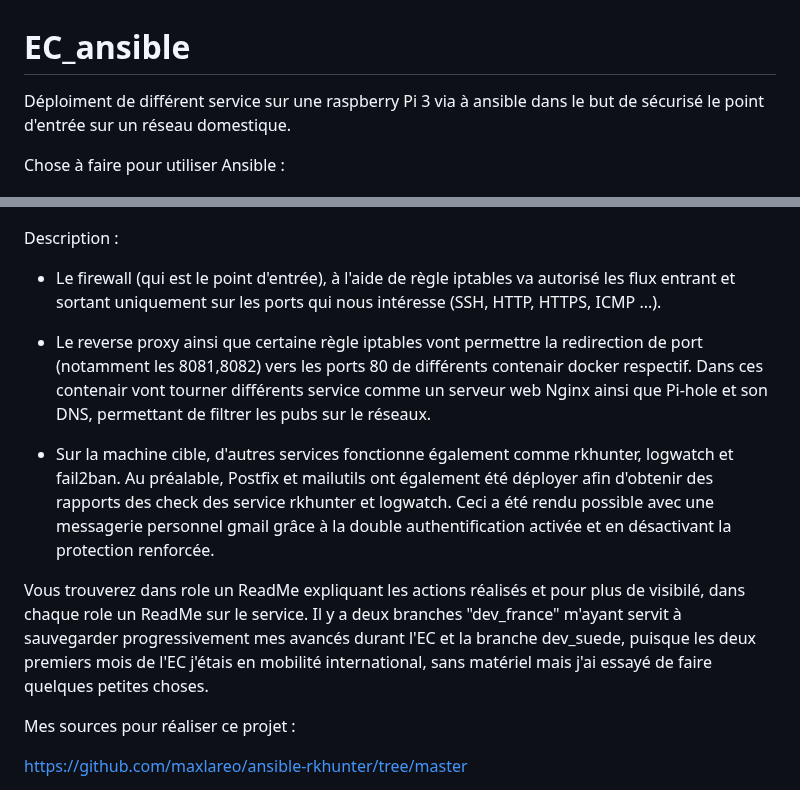
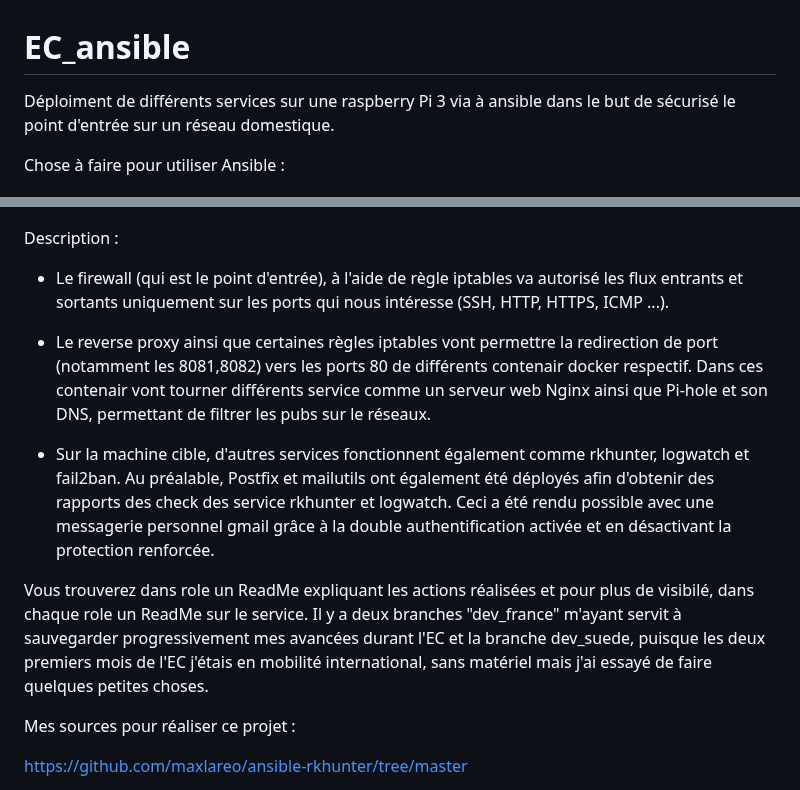
Before and after one commit to ldubois59000/EC_ansible, a Markdown page: README.md, 2 parts joined by grey strips. Drawn GitHub-style.

```diff
--- a/README.md
+++ b/README.md
@@ -1,5 +1,5 @@
 # EC_ansible
-Déploiment de différent service sur une raspberry Pi 3 via à ansible dans le but de sécurisé le point d'entrée sur un réseau domestique.
+Déploiment de différents services sur une raspberry Pi 3 via à ansible dans le but de sécurisé le point d'entrée sur un réseau domestique.
 
 Chose à faire pour utiliser Ansible :
 # Machine Master (Control node)
@@ -19,14 +19,14 @@ Voici un schéma résumant le fonctionnement et l'interaction entre les services
 ![alt text](https://github.com/ldubois59000/EC_ansible/blob/main/image.png?raw=true)
 
 Description :
-- Le firewall (qui est le point d'entrée), à l'aide de règle iptables va autorisé les flux entrant et sortant uniquement sur les ports qui nous intéresse (SSH, HTTP, HTTPS, ICMP ...).
+- Le firewall (qui est le point d'entrée), à l'aide de règle iptables va autorisé les flux entrants et sortants uniquement sur les ports qui nous intéresse (SSH, HTTP, HTTPS, ICMP ...).
 
-- Le reverse proxy ainsi que certaine règle iptables vont permettre la redirection de port (notamment les 8081,8082) vers les ports 80 de différents contenair docker respectif. Dans ces contenair vont tourner différents service comme un serveur web Nginx ainsi que Pi-hole et son DNS, permettant de filtrer les pubs sur le réseaux.
+- Le reverse proxy ainsi que certaines règles iptables vont permettre la redirection de port (notamment les 8081,8082) vers les ports 80 de différents contenair docker respectif. Dans ces contenair vont tourner différents service comme un serveur web Nginx ainsi que Pi-hole et son DNS, permettant de filtrer les pubs sur le réseaux.
 
-- Sur la machine cible, d'autres services fonctionne également comme rkhunter, logwatch et fail2ban. Au préalable, Postfix et mailutils ont également été déployer afin d'obtenir des rapports des check des service rkhunter et logwatch. Ceci a été rendu possible avec une messagerie personnel gmail grâce à la double authentification activée et en désactivant la protection renforcée.
+- Sur la machine cible, d'autres services fonctionnent également comme rkhunter, logwatch et fail2ban. Au préalable, Postfix et mailutils ont également été déployés afin d'obtenir des rapports des check des service rkhunter et logwatch. Ceci a été rendu possible avec une messagerie personnel gmail grâce à la double authentification activée et en désactivant la protection renforcée.
 
-Vous trouverez dans role un ReadMe expliquant les actions réalisés et pour plus de visibilé, dans chaque role un ReadMe sur le service.
-Il y a deux branches "dev_france" m'ayant servit à sauvegarder progressivement mes avancés durant l'EC et la branche dev_suede, puisque les deux premiers mois de l'EC j'étais en mobilité international, sans matériel mais j'ai essayé de faire quelques petites choses.
+Vous trouverez dans role un ReadMe expliquant les actions réalisées et pour plus de visibilé, dans chaque role un ReadMe sur le service.
+Il y a deux branches "dev_france" m'ayant servit à sauvegarder progressivement mes avancées durant l'EC et la branche dev_suede, puisque les deux premiers mois de l'EC j'étais en mobilité international, sans matériel mais j'ai essayé de faire quelques petites choses.
 
 Mes sources pour réaliser ce projet :
 
```
